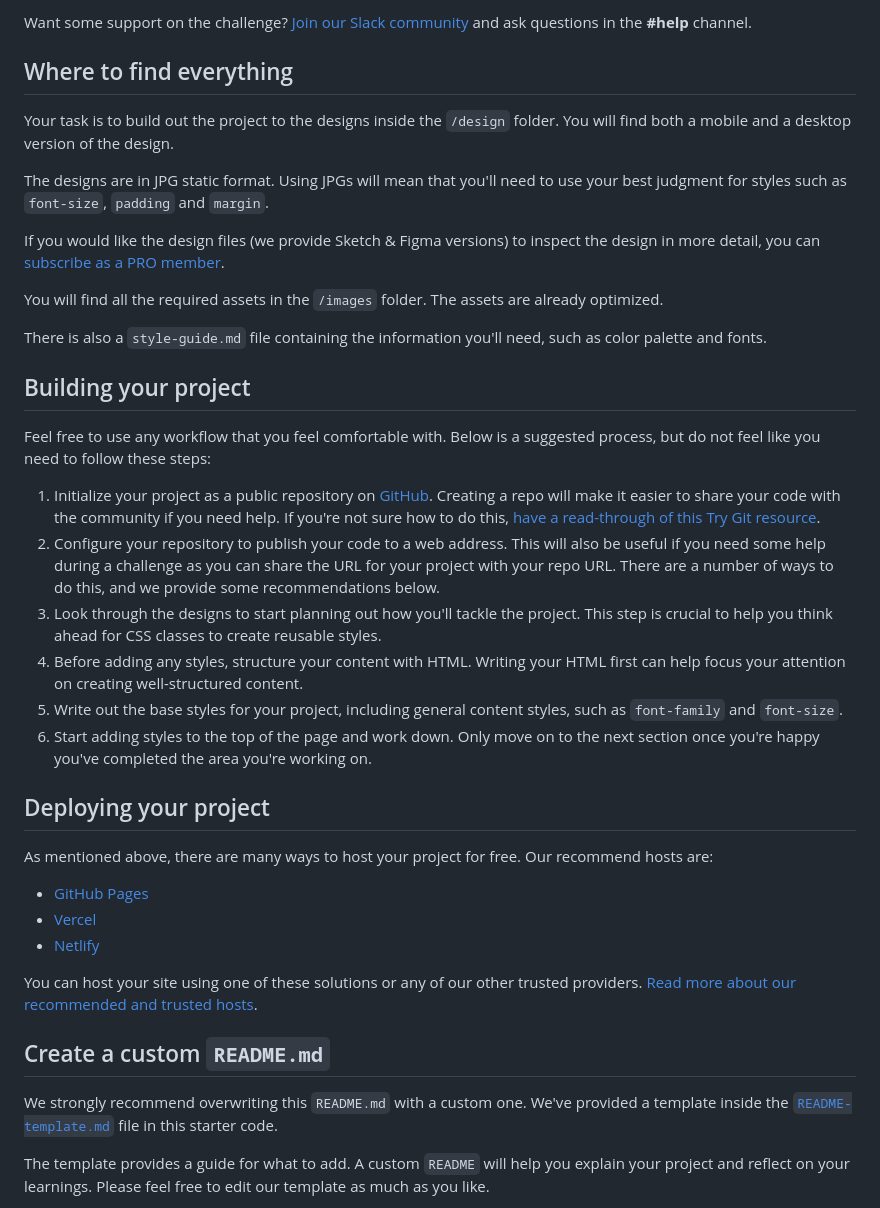
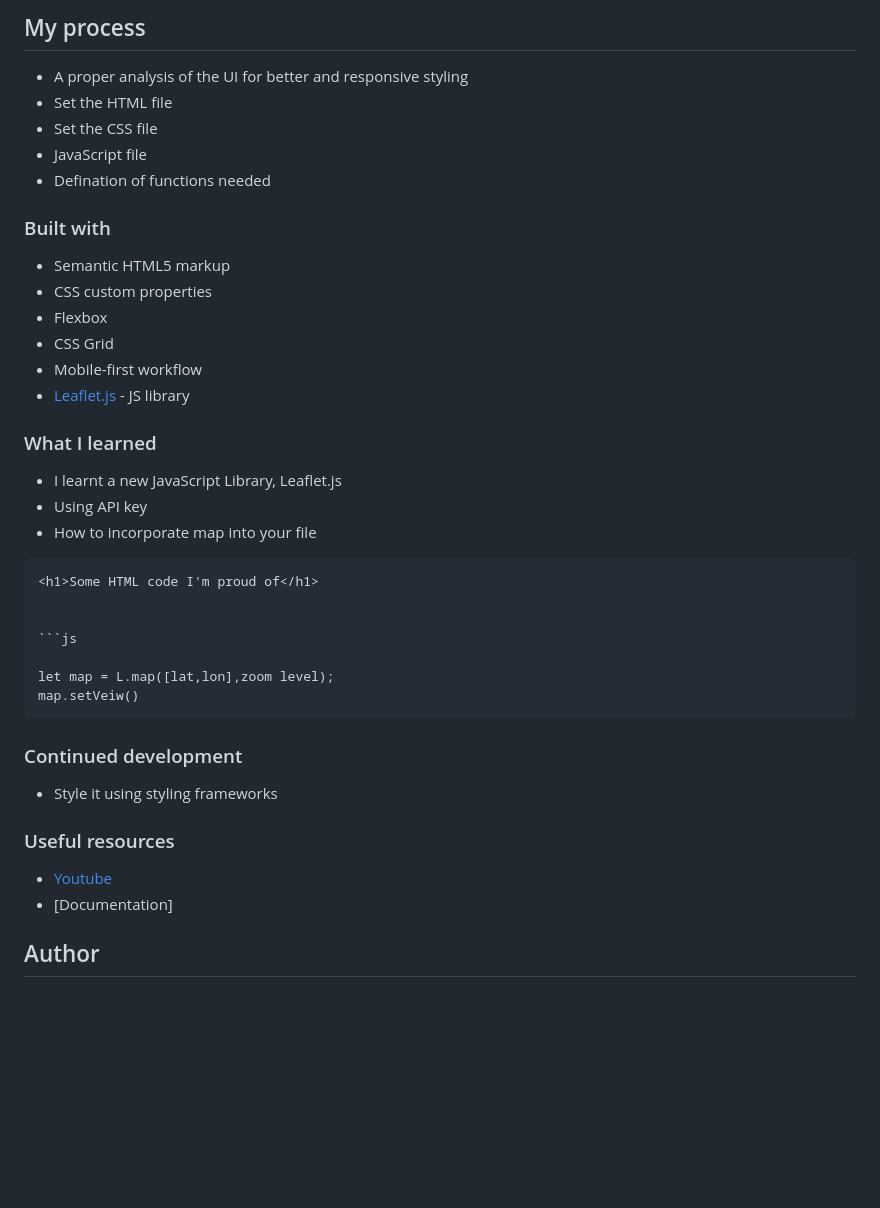
Before and after one commit to Davidmide02/Ip-Addrees-tracker, a Markdown page: README.md, the part around the change printed below. Drawn GitHub-style; blank space fills up the shorter version.

````diff
--- a/README.md
+++ b/README.md
@@ -40,42 +44,47 @@ Exposing your API Key publicly can lead to other people using it to make request
 
-Want some support on the challenge? [Join our Slack community](https://www.frontendmentor.io/slack) and ask questions in the **#help** channel.
+## My process
+- A proper analysis of the UI for better and responsive styling
+- Set the HTML file
+- Set the CSS file
+- JavaScript file
+- Defination of functions needed
 
-## Where to find everything
+### Built with
 
-Your task is to build out the project to the designs inside the `/design` folder. You will find both a mobile and a desktop version of the design.
+- Semantic HTML5 markup
+- CSS custom properties
+- Flexbox
+- CSS Grid
+- Mobile-first workflow
+- [Leaflet.js](https://Leafletjs.org/) - JS library
 
-The designs are in JPG static format. Using JPGs will mean that you'll need to use your best judgment for styles such as `font-size`, `padding` and `margin`.
 
-If you would like the design files (we provide Sketch & Figma versions) to inspect the design in more detail, you can [subscribe as a PRO member](https://www.frontendmentor.io/pro).
+### What I learned
 
-You will find all the required assets in the `/images` folder. The assets are already optimized.
+- I learnt a new JavaScript Library, Leaflet.js
+- Using API key
+- How to incorporate map into your file
 
-There is also a `style-guide.md` file containing the information you'll need, such as color palette and fonts.
+```html
+<h1>Some HTML code I'm proud of</h1>
 
-## Building your project
 
-Feel free to use any workflow that you feel comfortable with. Below is a suggested process, but do not feel like you need to follow these steps:
+```js
 
-1. Initialize your project as a public repository on [GitHub](https://github.com/). Creating a repo will make it easier to share your code with the community if you need help. If you're not sure how to do this, [have a read-through of this Try Git resource](https://try.github.io/).
-2. Configure your repository to publish your code to a web address. This will also be useful if you need some help during a challenge as you can share the URL for your project with your repo URL. There are a number of ways to do this, and we provide some recommendations below.
-3. Look through the designs to start planning out how you'll tackle the project. This step is crucial to help you think ahead for CSS classes to create reusable styles.
-4. Before adding any styles, structure your content with HTML. Writing your HTML first can help focus your attention on creating well-structured content.
-5. Write out the base styles for your project, including general content styles, such as `font-family` and `font-size`.
-6. Start adding styles to the top of the page and work down. Only move on to the next section once you're happy you've completed the area you're working on.
+let map = L.map([lat,lon],zoom level);
+map.setVeiw()
+```
 
-## Deploying your project
 
-As mentioned above, there are many ways to host your project for free. Our recommend hosts are:
+### Continued development
 
-- [GitHub Pages](https://pages.github.com/)
-- [Vercel](https://vercel.com/)
-- [Netlify](https://www.netlify.com/)
+- Style it using styling frameworks
 
-You can host your site using one of these solutions or any of our other trusted providers. [Read more about our recommended and trusted hosts](https://medium.com/frontend-mentor/frontend-mentor-trusted-hosting-providers-bf000dfebe).
 
-## Create a custom `README.md`
+### Useful resources
 
-We strongly recommend overwriting this `README.md` with a custom one. We've provided a template inside the [`README-template.md`](./README-template.md) file in this starter code.
+- [Youtube](https://youtube.com)
+- [Documentation]
 
-The template provides a guide for what to add. A custom `README` will help you explain your project and reflect on your learnings. Please feel free to edit our template as much as you like.
+## Author
 
````
Also changed, not shown: other parts of README.md (+25 -46 lines), README-template.md (deleted, +0 -113 lines), images/Screenshot-desktop.png (added), images/Screenshot-mobile.png (added), 3 other files.
